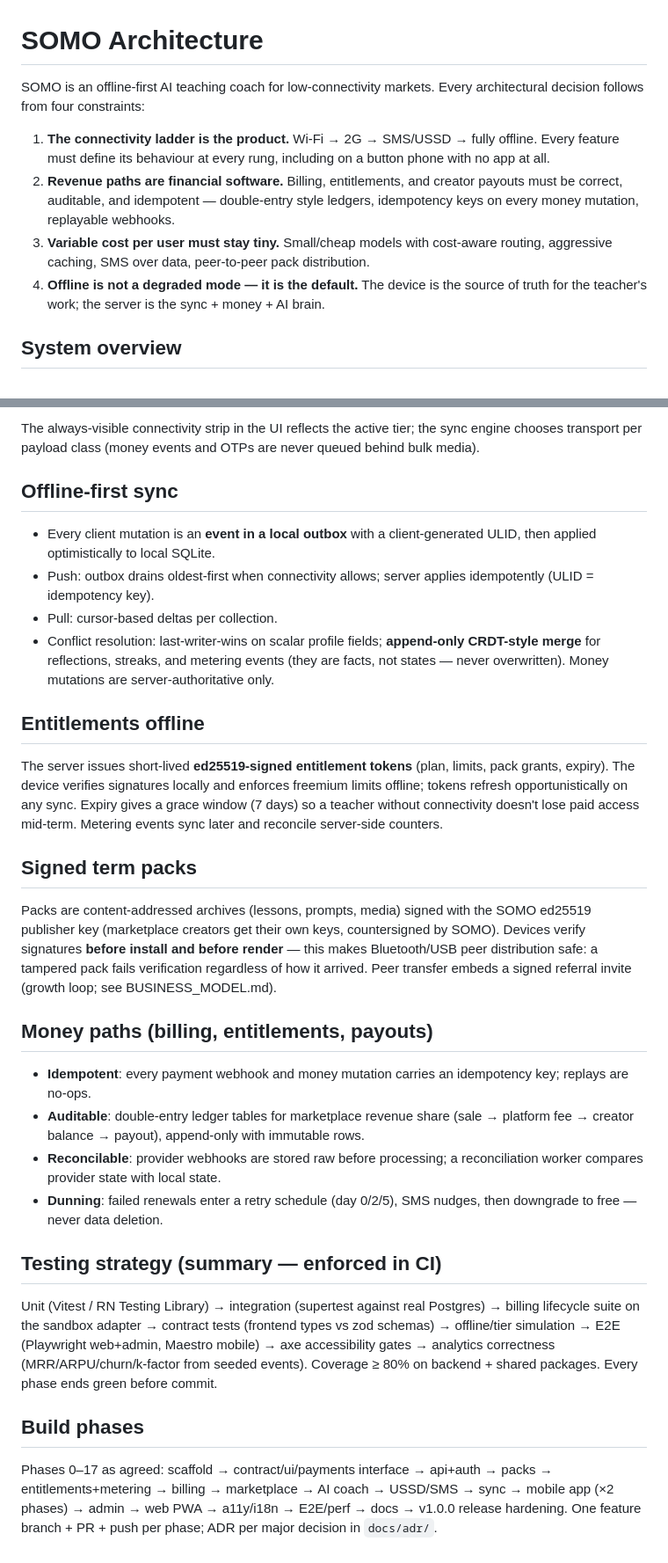
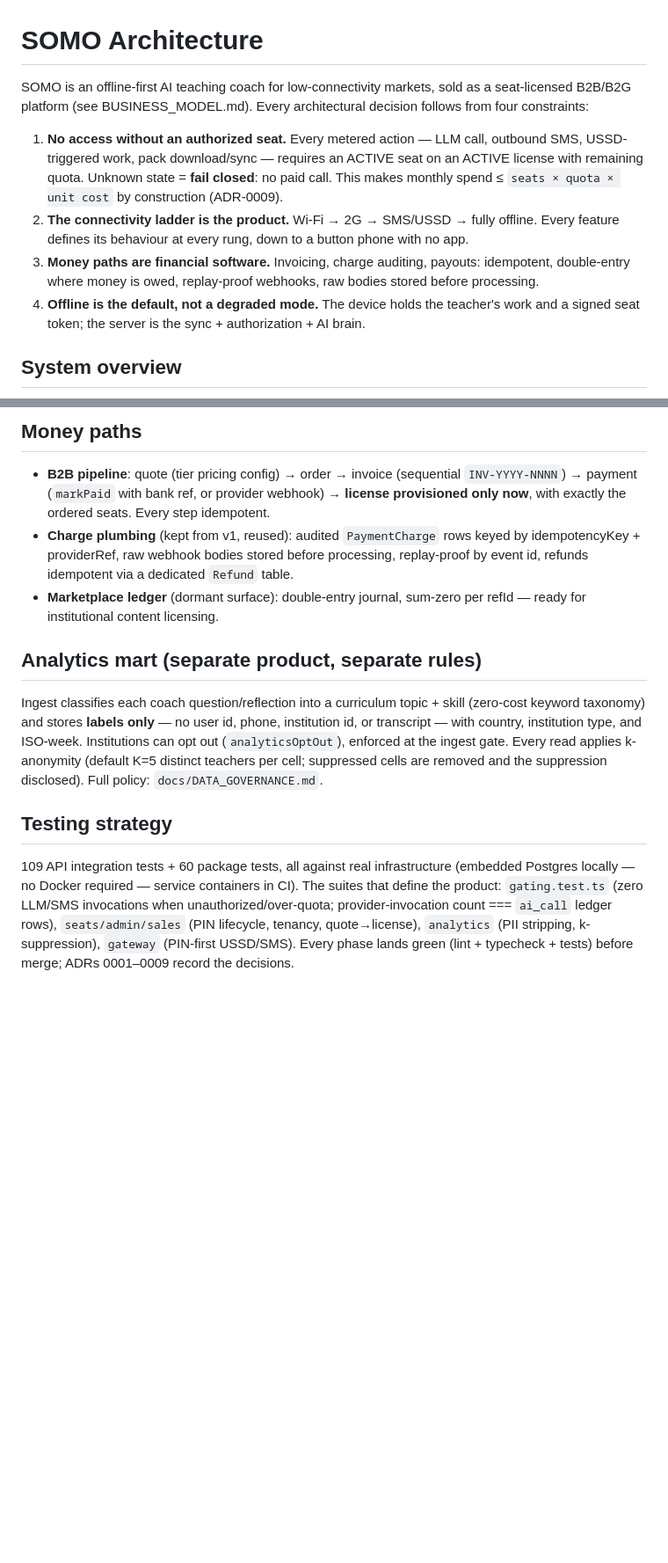
Before and after one commit to JohnOngeri/SOMO-AI, a Markdown page: docs/ARCHITECTURE.md, 2 parts joined by grey strips. Shown at 88% size. GitHub-like rendering; blank space fills up the shorter version.

```diff
--- a/docs/ARCHITECTURE.md
+++ b/docs/ARCHITECTURE.md
@@ -1,11 +1,11 @@
 # SOMO Architecture
 
-SOMO is an offline-first AI teaching coach for low-connectivity markets. Every architectural decision follows from four constraints:
+SOMO is an offline-first AI teaching coach for low-connectivity markets, sold as a seat-licensed B2B/B2G platform (see BUSINESS_MODEL.md). Every architectural decision follows from four constraints:
 
-1. **The connectivity ladder is the product.** Wi-Fi → 2G → SMS/USSD → fully offline. Every feature must define its behaviour at every rung, including on a button phone with no app at all.
-2. **Revenue paths are financial software.** Billing, entitlements, and creator payouts must be correct, auditable, and idempotent — double-entry style ledgers, idempotency keys on every money mutation, replayable webhooks.
-3. **Variable cost per user must stay tiny.** Small/cheap models with cost-aware routing, aggressive caching, SMS over data, peer-to-peer pack distribution.
-4. **Offline is not a degraded mode — it is the default.** The device is the source of truth for the teacher's work; the server is the sync + money + AI brain.
+1. **No access without an authorized seat.** Every metered action — LLM call, outbound SMS, USSD-triggered work, pack download/sync — requires an ACTIVE seat on an ACTIVE license with remaining quota. Unknown state = **fail closed**: no paid call. This makes monthly spend ≤ `seats × quota × unit cost` by construction (ADR-0009).
+2. **The connectivity ladder is the product.** Wi-Fi → 2G → SMS/USSD → fully offline. Every feature defines its behaviour at every rung, down to a button phone with no app.
+3. **Money paths are financial software.** Invoicing, charge auditing, payouts: idempotent, double-entry where money is owed, replay-proof webhooks, raw bodies stored before processing.
+4. **Offline is the default, not a degraded mode.** The device holds the teacher's work and a signed seat token; the server is the sync + authorization + AI brain.
 
 ## System overview
 
@@ -122,32 +115,14 @@ somo/
 
-The always-visible connectivity strip in the UI reflects the active tier; the sync engine chooses transport per payload class (money events and OTPs are never queued behind bulk media).
+## Money paths
 
-## Offline-first sync
+- **B2B pipeline**: quote (tier pricing config) → order → invoice (sequential `INV-YYYY-NNNN`) → payment (`markPaid` with bank ref, or provider webhook) → **license provisioned only now**, with exactly the ordered seats. Every step idempotent.
+- **Charge plumbing** (kept from v1, reused): audited `PaymentCharge` rows keyed by idempotencyKey + providerRef, raw webhook bodies stored before processing, replay-proof by event id, refunds idempotent via a dedicated `Refund` table.
+- **Marketplace ledger** (dormant surface): double-entry journal, sum-zero per refId — ready for institutional content licensing.
 
-- Every client mutation is an **event in a local outbox** with a client-generated ULID, then applied optimistically to local SQLite.
-- Push: outbox drains oldest-first when connectivity allows; server applies idempotently (ULID = idempotency key).
-- Pull: cursor-based deltas per collection.
-- Conflict resolution: last-writer-wins on scalar profile fields; **append-only CRDT-style merge** for reflections, streaks, and metering events (they are facts, not states — never overwritten). Money mutations are server-authoritative only.
+## Analytics mart (separate product, separate rules)
 
-## Entitlements offline
+Ingest classifies each coach question/reflection into a curriculum topic + skill (zero-cost keyword taxonomy) and stores **labels only** — no user id, phone, institution id, or transcript — with country, institution type, and ISO-week. Institutions can opt out (`analyticsOptOut`), enforced at the ingest gate. Every read applies k-anonymity (default K=5 distinct teachers per cell; suppressed cells are removed and the suppression disclosed). Full policy: `docs/DATA_GOVERNANCE.md`.
 
-The server issues short-lived **ed25519-signed entitlement tokens** (plan, limits, pack grants, expiry). The device verifies signatures locally and enforces freemium limits offline; tokens refresh opportunistically on any sync. Expiry gives a grace window (7 days) so a teacher without connectivity doesn't lose paid access mid-term. Metering events sync later and reconcile server-side counters.
+## Testing strategy
 
-## Signed term packs
-
-Packs are content-addressed archives (lessons, prompts, media) signed with the SOMO ed25519 publisher key (marketplace creators get their own keys, countersigned by SOMO). Devices verify signatures **before install and before render** — this makes Bluetooth/USB peer distribution safe: a tampered pack fails verification regardless of how it arrived. Peer transfer embeds a signed referral invite (growth loop; see BUSINESS_MODEL.md).
-
-## Money paths (billing, entitlements, payouts)
-
-- **Idempotent**: every payment webhook and money mutation carries an idempotency key; replays are no-ops.
-- **Auditable**: double-entry ledger tables for marketplace revenue share (sale → platform fee → creator balance → payout), append-only with immutable rows.
-- **Reconcilable**: provider webhooks are stored raw before processing; a reconciliation worker compares provider state with local state.
-- **Dunning**: failed renewals enter a retry schedule (day 0/2/5), SMS nudges, then downgrade to free — never data deletion.
-
-## Testing strategy (summary — enforced in CI)
-
-Unit (Vitest / RN Testing Library) → integration (supertest against real Postgres) → billing lifecycle suite on the sandbox adapter → contract tests (frontend types vs zod schemas) → offline/tier simulation → E2E (Playwright web+admin, Maestro mobile) → axe accessibility gates → analytics correctness (MRR/ARPU/churn/k-factor from seeded events). Coverage ≥ 80% on backend + shared packages. Every phase ends green before commit.
-
-## Build phases
-
-Phases 0–17 as agreed: scaffold → contract/ui/payments interface → api+auth → packs → entitlements+metering → billing → marketplace → AI coach → USSD/SMS → sync → mobile app (×2 phases) → admin → web PWA → a11y/i18n → E2E/perf → docs → v1.0.0 release hardening. One feature branch + PR + push per phase; ADR per major decision in `docs/adr/`.
+109 API integration tests + 60 package tests, all against real infrastructure (embedded Postgres locally — no Docker required — service containers in CI). The suites that define the product: `gating.test.ts` (zero LLM/SMS invocations when unauthorized/over-quota; provider-invocation count === `ai_call` ledger rows), `seats/admin/sales` (PIN lifecycle, tenancy, quote→license), `analytics` (PII stripping, k-suppression), `gateway` (PIN-first USSD/SMS). Every phase lands green (lint + typecheck + tests) before merge; ADRs 0001–0009 record the decisions.
```
Also changed, not shown: other parts of docs/ARCHITECTURE.md (+77 -84 lines), docs/BUSINESS_MODEL.md (+53 -72 lines).
